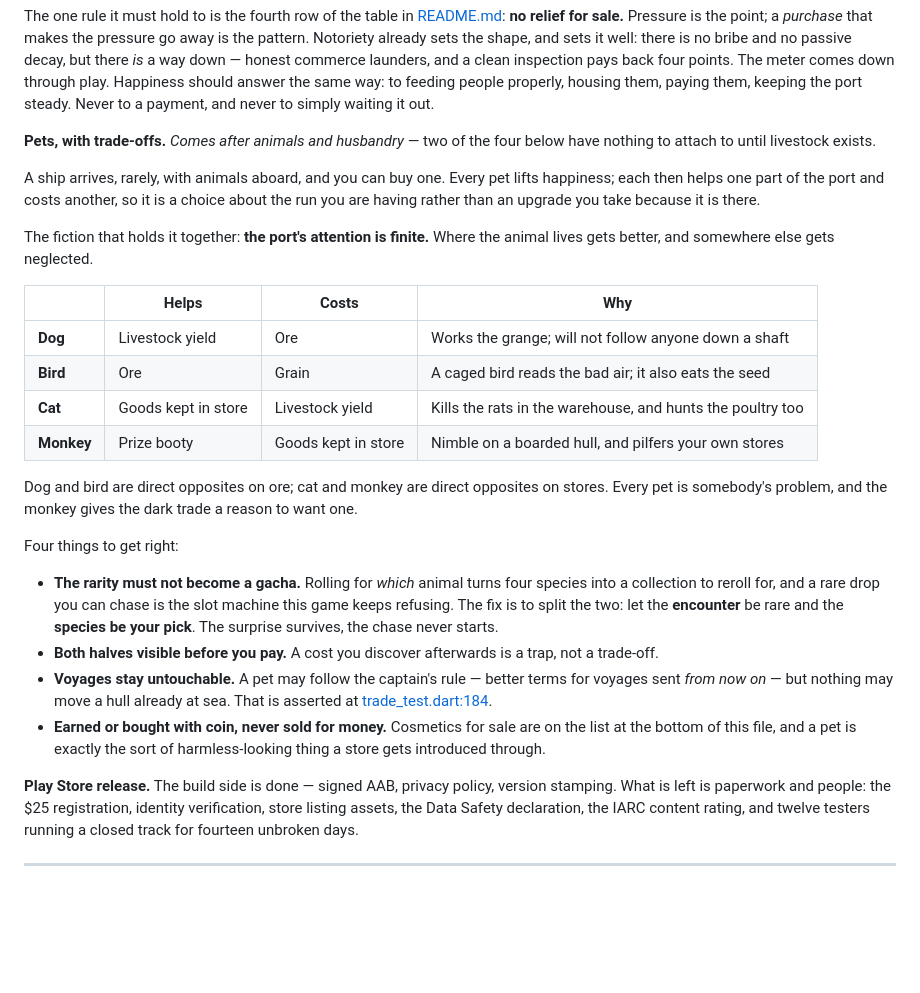
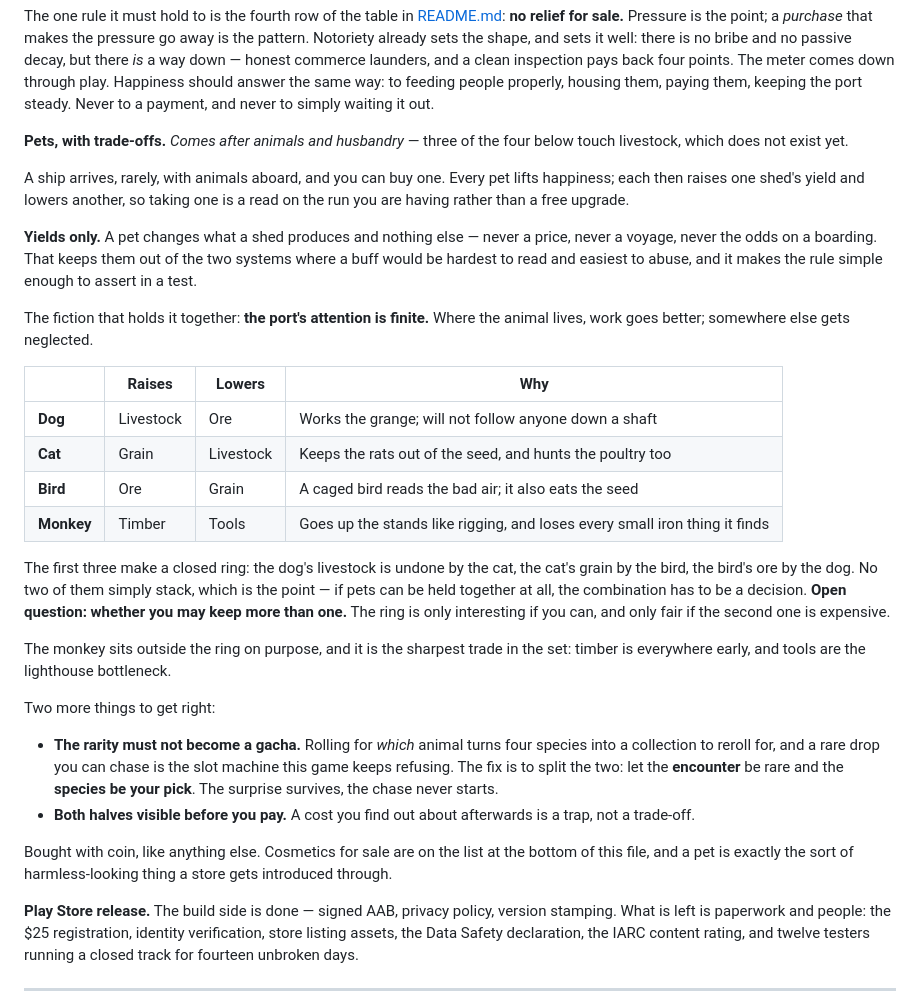
Before and after one commit to Manicalmonocle/PortsAhoy, a Markdown page: ROADMAP.md, the part around the change. GitHub-like rendering; blank space fills up the shorter version.

Commit message:
Roadmap: pets affect yields only
A pet raises one shed's output and lowers another, and touches nothing
else — no prices, no voyages, no boarding odds. That drops the monkey's
booty bonus and the clause letting a pet improve future voyages the way
a captain does. Both were buffs in systems where an effect is hard to
read and easy to abuse; a yields-only rule is also simple enough to
assert in a test.

Restating everything as yields tightened the set. Dog (+livestock/-ore),
cat (+grain/-livestock) and bird (+ore/-grain) now close a ring: each
one's gain is undone by the next, so no two simply stack and holding two
has to be a decision. Whether you may hold two at all is left open.

The monkey (+timber/-tools) sits outside the ring deliberately and is
the sharpest trade in the set, since timber is abundant early and tools
are the lighthouse bottleneck.

Co-Authored-By: Claude Opus 5 <noreply@anthropic.com>

```diff
--- a/ROADMAP.md
+++ b/ROADMAP.md
@@ -74,44 +74,51 @@ back four points. The meter comes down through play. Happiness should answer the
 same way: to feeding people properly, housing them, paying them, keeping the
 port steady. Never to a payment, and never to simply waiting it out.
 
-**Pets, with trade-offs.** *Comes after animals and husbandry* — two of the four
-below have nothing to attach to until livestock exists.
+**Pets, with trade-offs.** *Comes after animals and husbandry* — three of the
+four below touch livestock, which does not exist yet.
 
 A ship arrives, rarely, with animals aboard, and you can buy one. Every pet
-lifts happiness; each then helps one part of the port and costs another, so it
-is a choice about the run you are having rather than an upgrade you take because
-it is there.
+lifts happiness; each then raises one shed's yield and lowers another, so taking
+one is a read on the run you are having rather than a free upgrade.
+
+**Yields only.** A pet changes what a shed produces and nothing else — never a
+price, never a voyage, never the odds on a boarding. That keeps them out of the
+two systems where a buff would be hardest to read and easiest to abuse, and it
+makes the rule simple enough to assert in a test.
 
 The fiction that holds it together: **the port's attention is finite.** Where
-the animal lives gets better, and somewhere else gets neglected.
+the animal lives, work goes better; somewhere else gets neglected.
 
-| | Helps | Costs | Why |
+| | Raises | Lowers | Why |
 | --- | --- | --- | --- |
-| **Dog** | Livestock yield | Ore | Works the grange; will not follow anyone down a shaft |
+| **Dog** | Livestock | Ore | Works the grange; will not follow anyone down a shaft |
+| **Cat** | Grain | Livestock | Keeps the rats out of the seed, and hunts the poultry too |
 | **Bird** | Ore | Grain | A caged bird reads the bad air; it also eats the seed |
-| **Cat** | Goods kept in store | Livestock yield | Kills the rats in the warehouse, and hunts the poultry too |
-| **Monkey** | Prize booty | Goods kept in store | Nimble on a boarded hull, and pilfers your own stores |
+| **Monkey** | Timber | Tools | Goes up the stands like rigging, and loses every small iron thing it finds |
 
-Dog and bird are direct opposites on ore; cat and monkey are direct opposites on
-stores. Every pet is somebody's problem, and the monkey gives the dark trade a
-reason to want one.
+The first three make a closed ring: the dog's livestock is undone by the cat,
+the cat's grain by the bird, the bird's ore by the dog. No two of them simply
+stack, which is the point — if pets can be held together at all, the
+combination has to be a decision. **Open question: whether you may keep more
+than one.** The ring is only interesting if you can, and only fair if the
+second one is expensive.
 
-Four things to get right:
+The monkey sits outside the ring on purpose, and it is the sharpest trade in
+the set: timber is everywhere early, and tools are the lighthouse bottleneck.
+
+Two more things to get right:
 
 - **The rarity must not become a gacha.** Rolling for *which* animal turns four
   species into a collection to reroll for, and a rare drop you can chase is the
   slot machine this game keeps refusing. The fix is to split the two: let the
   **encounter** be rare and the **species be your pick**. The surprise survives,
   the chase never starts.
-- **Both halves visible before you pay.** A cost you discover afterwards is a
-  trap, not a trade-off.
-- **Voyages stay untouchable.** A pet may follow the captain's rule — better
-  terms for voyages sent *from now on* — but nothing may move a hull already at
-  sea. That is asserted at
-  [trade_test.dart:184](test/trade_test.dart#L184).
-- **Earned or bought with coin, never sold for money.** Cosmetics for sale are
-  on the list at the bottom of this file, and a pet is exactly the sort of
-  harmless-looking thing a store gets introduced through.
+- **Both halves visible before you pay.** A cost you find out about afterwards
+  is a trap, not a trade-off.
+
+Bought with coin, like anything else. Cosmetics for sale are on the list at the
+bottom of this file, and a pet is exactly the sort of harmless-looking thing a
+store gets introduced through.
 
 **Play Store release.** The build side is done — signed AAB, privacy policy,
 version stamping. What is left is paperwork and people: the $25 registration,
```
